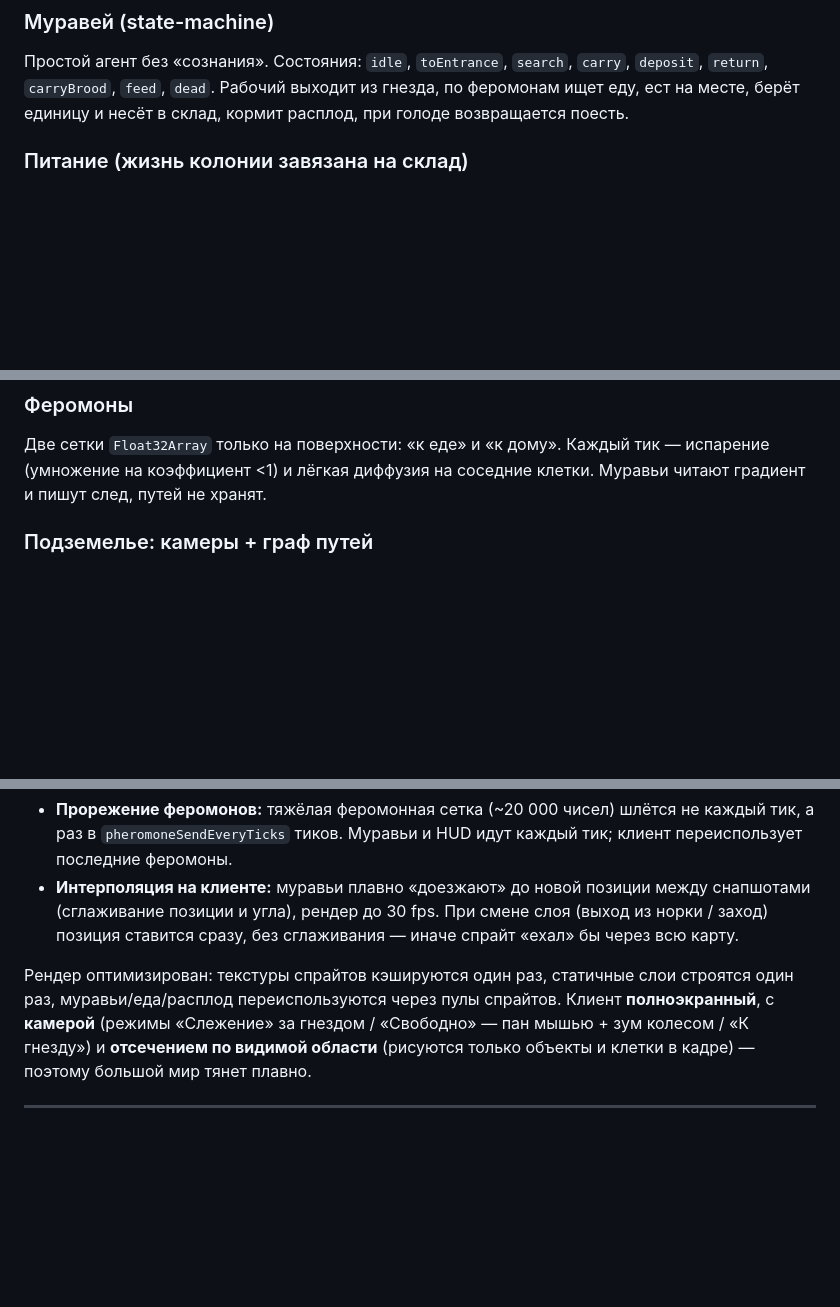
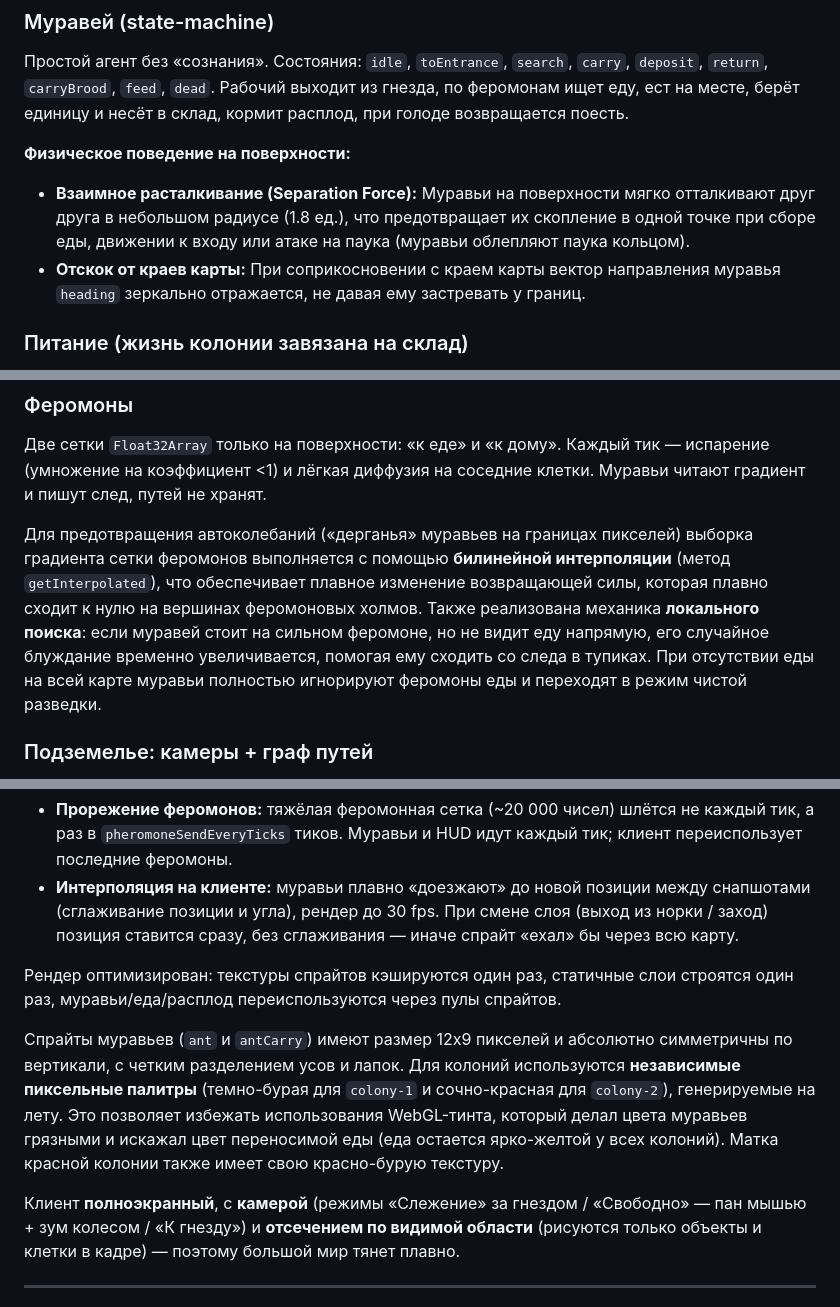
Before and after one commit to grisha20/ant-colony-sim, a Markdown page: docs/Документация.md, 3 parts joined by grey strips. Drawn GitHub-style; blank space fills up the shorter version.

```diff
--- a/docs/Документация.md
+++ b/docs/Документация.md
@@ -131,6 +131,10 @@ npm run check   # проверка типов TypeScript
 `return`, `carryBrood`, `feed`, `dead`. Рабочий выходит из гнезда, по феромонам ищет еду, ест на
 месте, берёт единицу и несёт в склад, кормит расплод, при голоде возвращается поесть.
 
+**Физическое поведение на поверхности:**
+- **Взаимное расталкивание (Separation Force):** Муравьи на поверхности мягко отталкивают друг друга в небольшом радиусе (1.8 ед.), что предотвращает их скопление в одной точке при сборе еды, движении к входу или атаке на паука (муравьи облепляют паука кольцом).
+- **Отскок от краев карты:** При соприкосновении с краем карты вектор направления муравья `heading` зеркально отражается, не давая ему застревать у границ.
+
 ### Питание (жизнь колонии завязана на склад)
 Голодный рабочий сначала ест **на поверхности у источника еды** (доходит до еды → энергия
 восстанавливается) — пока поверхностная еда есть, склад не тратится зря. Если поверхностной еды
@@ -145,6 +149,8 @@ npm run check   # проверка типов TypeScript
 Две сетки `Float32Array` только на поверхности: «к еде» и «к дому». Каждый тик — испарение
 (умножение на коэффициент <1) и лёгкая диффузия на соседние клетки. Муравьи читают градиент и
 пишут след, путей не хранят.
+
+Для предотвращения автоколебаний («дерганья» муравьев на границах пикселей) выборка градиента сетки феромонов выполняется с помощью **билинейной интерполяции** (метод `getInterpolated`), что обеспечивает плавное изменение возвращающей силы, которая плавно сходит к нулю на вершинах феромоновых холмов. Также реализована механика **локального поиска**: если муравей стоит на сильном феромоне, но не видит еду напрямую, его случайное блуждание временно увеличивается, помогая ему сходить со следа в тупиках. При отсутствии еды на всей карте муравьи полностью игнорируют феромоны еды и переходят в режим чистой разведки.
 
 ### Подземелье: камеры + граф путей
 Камеры: **матка** (кладёт яйца рядом), **ясли** (яйцо→личинка, кормление), **склад** (еда) и
@@ -252,7 +258,12 @@ WebSocket). Сервер валидирует координаты и созда
   ставится сразу, без сглаживания — иначе спрайт «ехал» бы через всю карту.
 
 Рендер оптимизирован: текстуры спрайтов кэшируются один раз, статичные слои строятся один раз,
-муравьи/еда/расплод переиспользуются через пулы спрайтов. Клиент **полноэкранный**, с **камерой**
+муравьи/еда/расплод переиспользуются через пулы спрайтов.
+
+Спрайты муравьев (`ant` и `antCarry`) имеют размер 12x9 пикселей и абсолютно симметричны по вертикали, с четким разделением усов и лапок.
+Для колоний используются **независимые пиксельные палитры** (темно-бурая для `colony-1` и сочно-красная для `colony-2`), генерируемые на лету. Это позволяет избежать использования WebGL-тинта, который делал цвета муравьев грязными и искажал цвет переносимой еды (еда остается ярко-желтой у всех колоний). Матка красной колонии также имеет свою красно-бурую текстуру.
+
+Клиент **полноэкранный**, с **камерой**
 (режимы «Слежение» за гнездом / «Свободно» — пан мышью + зум колесом / «К гнезду») и **отсечением по
 видимой области** (рисуются только объекты и клетки в кадре) — поэтому большой мир тянет плавно.
 
```
